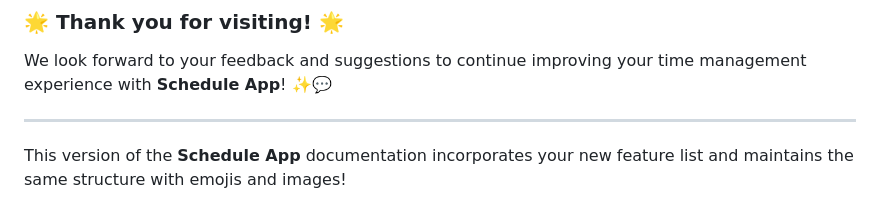
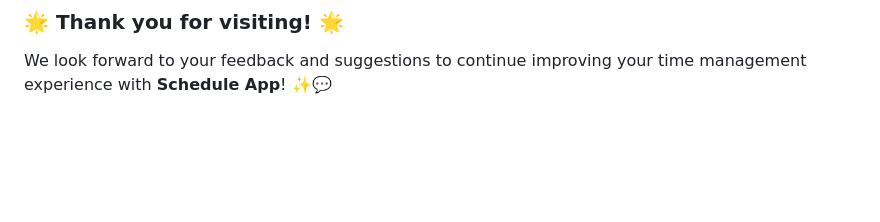
Before and after one commit to MohammedAnwar2/schedule_app, a Markdown page: README.md, the part around the change. Rendered like a GitHub page; blank space fills up the shorter version.

```diff
--- a/README.md
+++ b/README.md
@@ -92,7 +92,3 @@ If you have any questions or need assistance, or if you'd like to discuss sugges
 ### **🌟 Thank you for visiting! 🌟**
 
 We look forward to your feedback and suggestions to continue improving your time management experience with **Schedule App**! ✨💬
-
----
-
-This version of the **Schedule App** documentation incorporates your new feature list and maintains the same structure with emojis and images!
```
